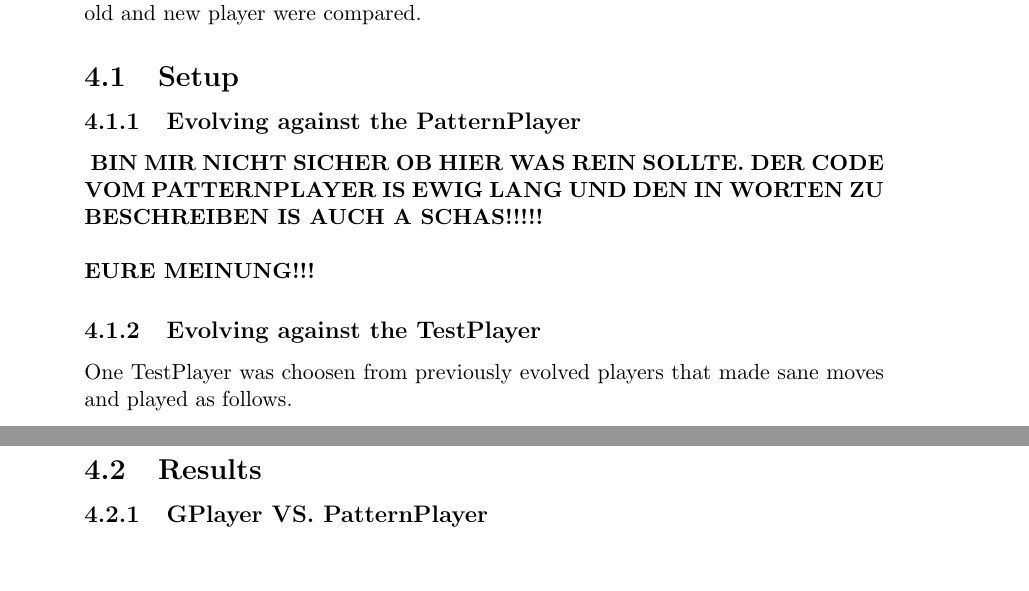
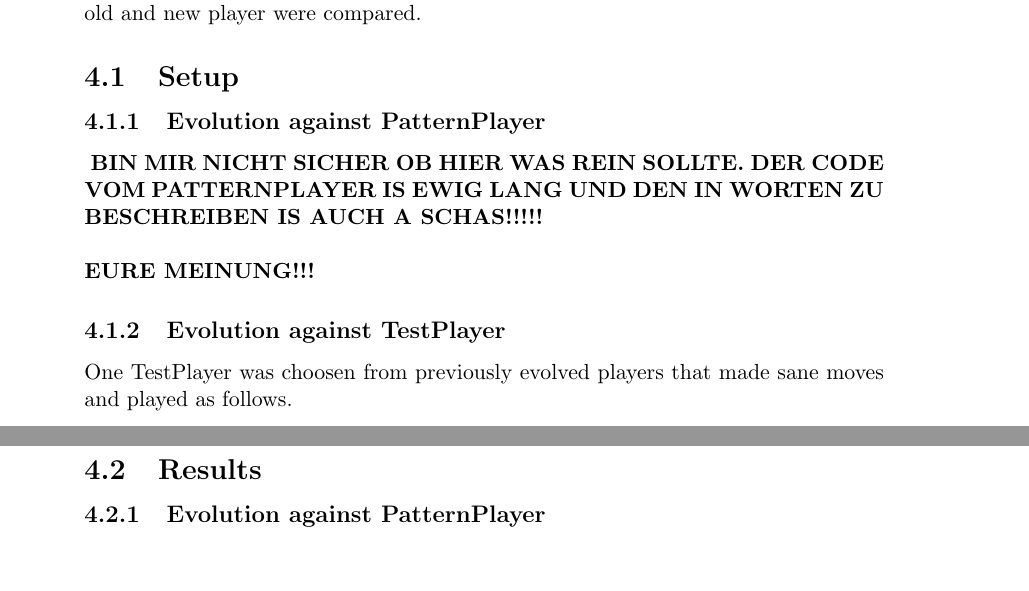
Before and after one commit to samydafir/nc2016, a LaTeX document (report.tex): two parts of pages 11 and 12 of 13, joined at a grey line, cut so that both start at the same text. Compiled offline with pdfLaTeX.

Commit message:
spelling and phrasing

```diff
--- a/report.tex
+++ b/report.tex
@@ -215,10 +215,12 @@ This is possible because the \textit{checkMove(Player player, Move move)} method
 For the experiments we evolved two GPlayers both against a "PatternPlayer" and a "TestPlayer" in multiple runs. The first player was the one with the original function- and terminal-set and no additional alterations. The second player had the aforementioned changes applied. After all test runs were completed the fitness of the old and new player were compared.
 
 \subsection{Setup}
-\subsubsection{Evolving against the PatternPlayer}
+\subsubsection{Evolution against PatternPlayer}
+
 \textbf{ BIN MIR NICHT SICHER OB HIER WAS REIN SOLLTE. DER CODE VOM PATTERNPLAYER IS EWIG LANG UND DEN IN WORTEN ZU BESCHREIBEN IS AUCH A SCHAS!!!!! \\ \\
 	EURE MEINUNG!!!}
-\subsubsection{Evolving against the TestPlayer}
+
+\subsubsection{Evolution against TestPlayer}
 One TestPlayer was choosen from previously evolved players that made sane moves and played as follows.
 \\
 \begin{lstlisting}
@@ -247,7 +249,7 @@ For both experiments the parameter were chosen as follows: \\
 \end{itemize}
 
 \subsection{Results}
-\subsubsection{GPlayer VS. PatternPlayer}
+\subsubsection{Evolution against PatternPlayer}
 \begin{center}
 	\includegraphics[width=1\textwidth]{gp_vs_pp.png}
 \end{center}
```
Also changed, not shown: report.tex (2 more changed lines).
